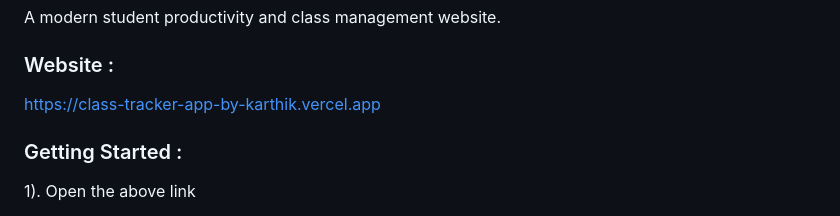
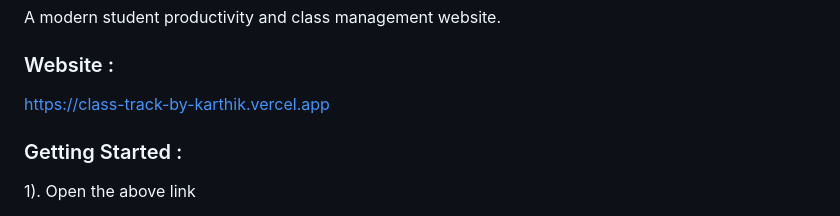
Before and after one commit to KarthikkrishnanJ/class-tracker-app-by-karthik, a Markdown page: README.md, the part around the change. Drawn GitHub-style.

Commit message:
Correct link formatting in README
Fix broken link formatting in README.md

```diff
--- a/README.md
+++ b/README.md
@@ -3,7 +3,7 @@
 A modern student productivity and class management website.
 
 ### Website :
-[https://class-tracker-app-by-karthik.vercel.app](https://class-track-by-karthik.vercel.app)
+https://class-track-by-karthik.vercel.app
 
 ### Getting Started :
 
```
